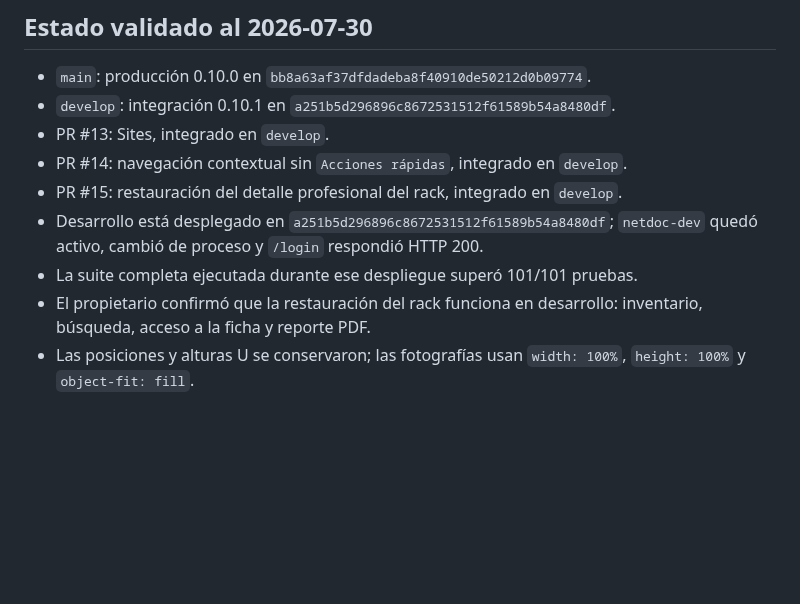
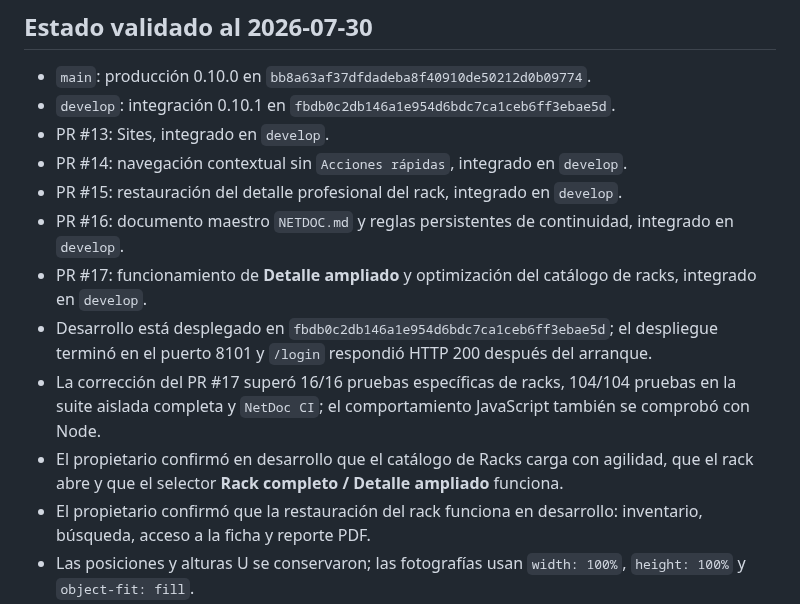
Before and after one commit to tito9903-byte/netdoc, a Markdown page: NETDOC.md, the part around the change. Drawn GitHub-style; blank space fills up the shorter version.

Commit message:
docs: registrar validación del rendimiento de racks

```diff
--- a/NETDOC.md
+++ b/NETDOC.md
@@ -55,16 +55,25 @@ publicado.
 - `main`: producción 0.10.0 en
   `bb8a63af37dfdadeba8f40910de50212d0b09774`.
 - `develop`: integración 0.10.1 en
-  `a251b5d296896c8672531512f61589b54a8480df`.
+  `fbdb0c2db146a1e954d6bdc7ca1ceb6ff3ebae5d`.
 - PR #13: Sites, integrado en `develop`.
 - PR #14: navegación contextual sin `Acciones rápidas`, integrado en
   `develop`.
 - PR #15: restauración del detalle profesional del rack, integrado en
   `develop`.
+- PR #16: documento maestro `NETDOC.md` y reglas persistentes de continuidad,
+  integrado en `develop`.
+- PR #17: funcionamiento de **Detalle ampliado** y optimización del catálogo de
+  racks, integrado en `develop`.
 - Desarrollo está desplegado en
-  `a251b5d296896c8672531512f61589b54a8480df`; `netdoc-dev` quedó activo,
-  cambió de proceso y `/login` respondió HTTP 200.
-- La suite completa ejecutada durante ese despliegue superó 101/101 pruebas.
+  `fbdb0c2db146a1e954d6bdc7ca1ceb6ff3ebae5d`; el despliegue terminó en el
+  puerto 8101 y `/login` respondió HTTP 200 después del arranque.
+- La corrección del PR #17 superó 16/16 pruebas específicas de racks, 104/104
+  pruebas en la suite aislada completa y `NetDoc CI`; el comportamiento
+  JavaScript también se comprobó con Node.
+- El propietario confirmó en desarrollo que el catálogo de Racks carga con
+  agilidad, que el rack abre y que el selector **Rack completo / Detalle
+  ampliado** funciona.
 - El propietario confirmó que la restauración del rack funciona en desarrollo:
   inventario, búsqueda, acceso a la ficha y reporte PDF.
 - Las posiciones y alturas U se conservaron; las fotografías usan
```
Also changed, not shown: docs/PROJECT_STATUS.md (+15 -18 lines).
